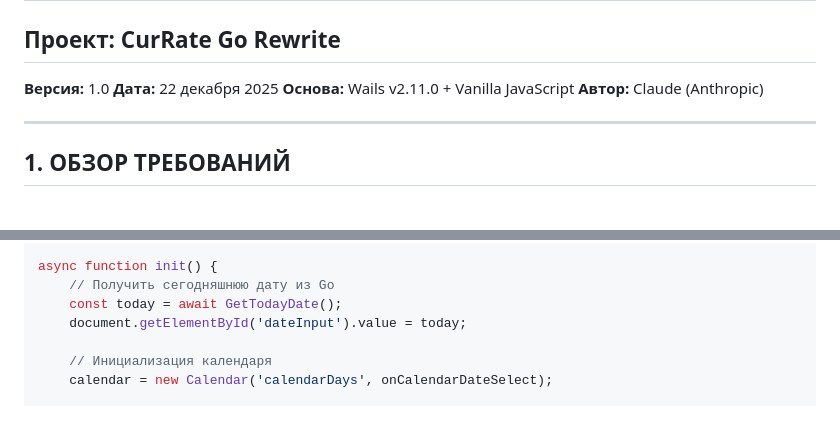
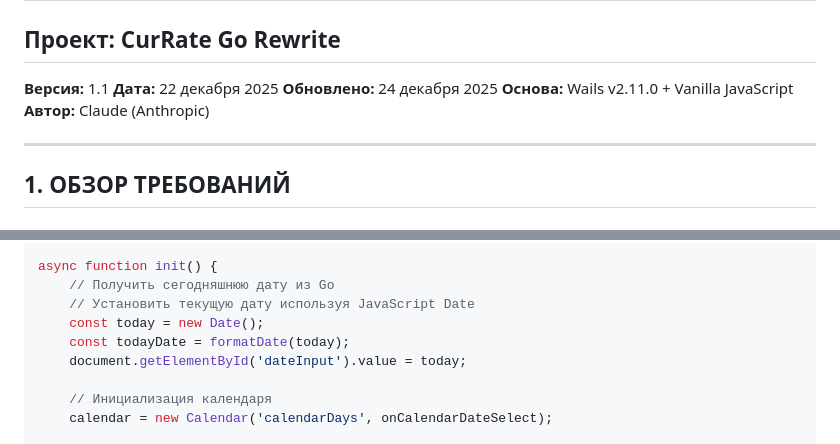
Before and after one commit to bivlked/CurRate-Go, a Markdown page: docs/08-WAILS-GUI-ПЛАН.md, 2 parts joined by grey strips. Rendered like a GitHub page; blank space fills up the shorter version.

```diff
--- a/docs/08-WAILS-GUI-ПЛАН.md
+++ b/docs/08-WAILS-GUI-ПЛАН.md
@@ -1,8 +1,9 @@
 # ДЕТАЛЬНЫЙ ПЛАН РАЗРАБОТКИ GUI НА WAILS V2
 ## Проект: CurRate Go Rewrite
 
-**Версия:** 1.0
+**Версия:** 1.1
 **Дата:** 22 декабря 2025
+**Обновлено:** 24 декабря 2025
 **Основа:** Wails v2.11.0 + Vanilla JavaScript
 **Автор:** Claude (Anthropic)
 
@@ -702,7 +699,9 @@ document.addEventListener('DOMContentLoaded', async () => {
 
 async function init() {
     // Получить сегодняшнюю дату из Go
-    const today = await GetTodayDate();
+    // Установить текущую дату используя JavaScript Date
+    const today = new Date();
+    const todayDate = formatDate(today);
     document.getElementById('dateInput').value = today;
 
     // Инициализация календаря
```
Also changed, not shown: other parts of docs/08-WAILS-GUI-ПЛАН.md (+19 -23 lines).
